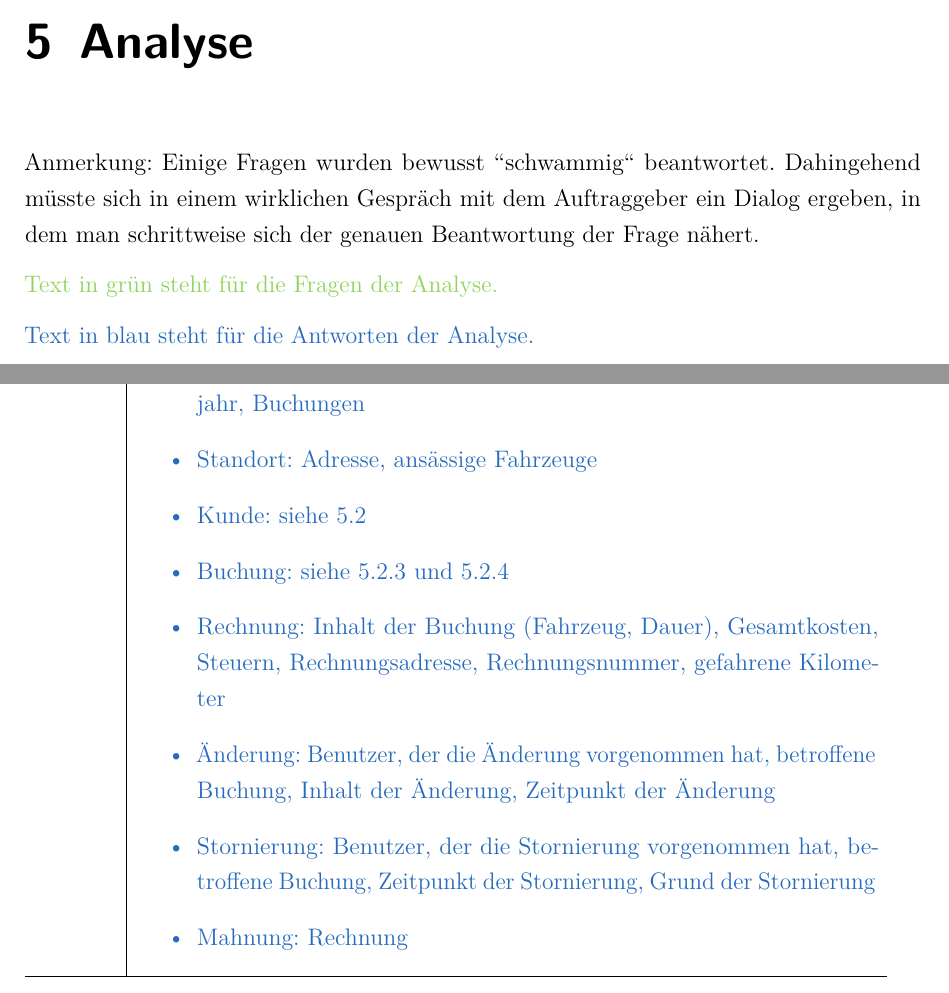
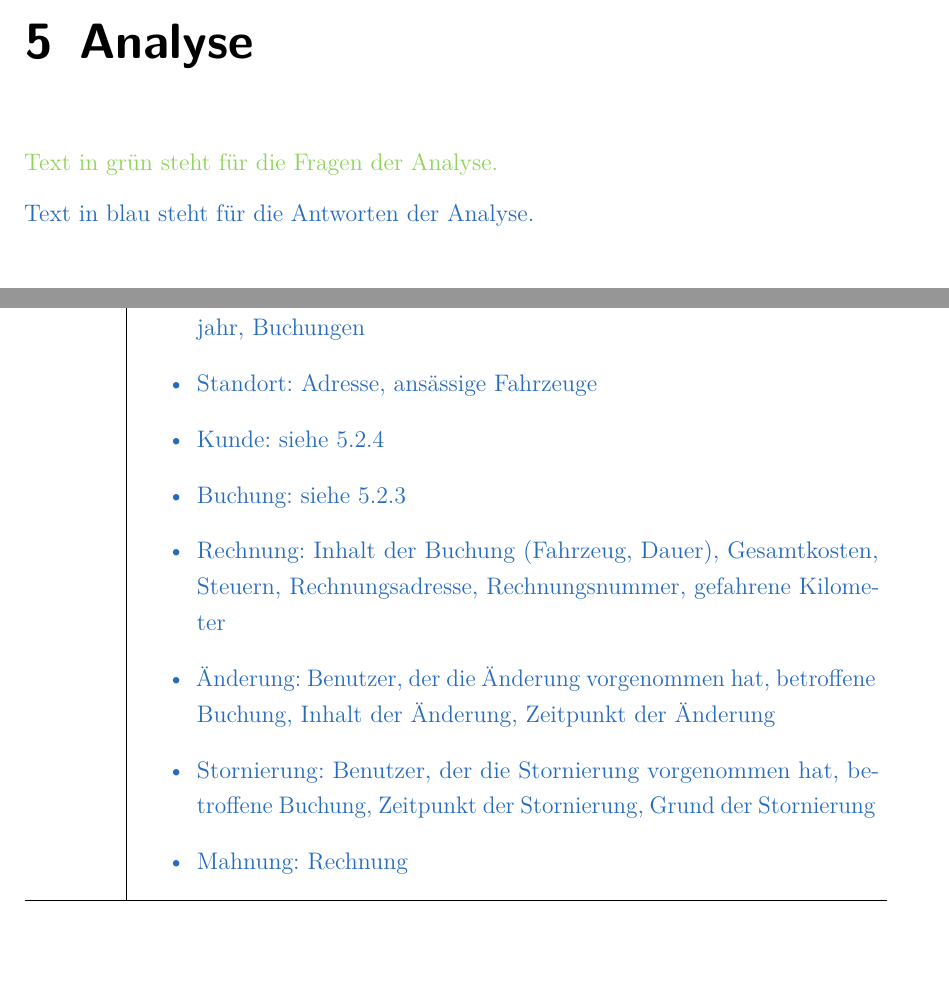
Before and after one commit to JPHelios/SWE_Programmentwurf, a LaTeX document (Latex/Praxisbericht.tex, which reads Latex/Inhalt/04_Inhalt/chapter_5.tex): two parts of pages 17 and 31 of 43, joined at a grey line, cut so that both start at the same text. Compiled offline with pdfLaTeX.

Commit message:
Entfernung der Anmerkung

```diff
--- a/Latex/Inhalt/04_Inhalt/chapter_5.tex
+++ b/Latex/Inhalt/04_Inhalt/chapter_5.tex
@@ -1,6 +1,4 @@
 \chapter{Analyse}
-
-Anmerkung: Einige Fragen wurden bewusst \grqq{}schwammig\grqq{} beantwortet. Dahingehend müsste sich in einem wirklichen Gespräch mit dem Auftraggeber ein Dialog ergeben, in dem man schrittweise sich der genauen Beantwortung der Frage nähert.
 
 \textcolor{YellowGreen}{Text in grün steht für die Fragen der Analyse.}
 
@@ -383,8 +380,8 @@ Möglichst alle Daten sollen vom alten in das neue System übertragen werden.
             \item  Mitarbeiter: nicht nötig, dafür haben wir unser eigenes System
             \item Fahrzeug: Kennzeichen, Typ/Bezeichnung, Kategorie, Farbe, Baujahr, Buchungen
             \item Standort: Adresse, ansässige Fahrzeuge
-            \item Kunde: siehe 5.2
-            \item Buchung: siehe 5.2.3 und 5.2.4
+            \item Kunde: siehe 5.2.4
+            \item Buchung: siehe 5.2.3
             \item Rechnung: Inhalt der Buchung (Fahrzeug, Dauer), Gesamtkosten, Steuern, Rechnungsadresse, Rechnungsnummer, gefahrene Kilometer
             \item Änderung: Benutzer, der die Änderung vorgenommen hat, betroffene Buchung, Inhalt der Änderung, Zeitpunkt der Änderung
             \item Stornierung: Benutzer, der die Stornierung vorgenommen hat, betroffene Buchung, Zeitpunkt der Stornierung, Grund der Stornierung
```
Also changed, not shown: Latex/Praxisbericht.pdf, Latex/Inhalt/04_Inhalt/chapter_5.tex (1 more changed lines), 2 other files.
